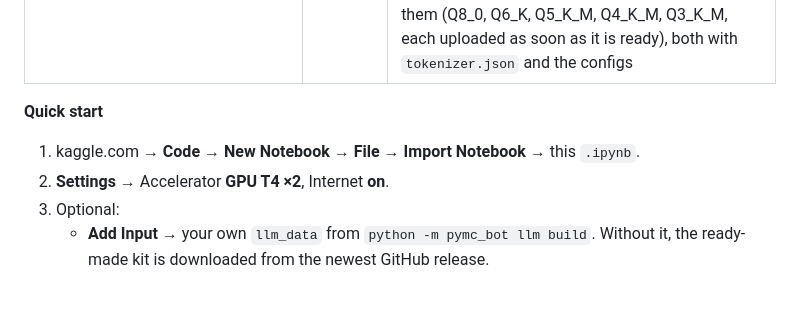
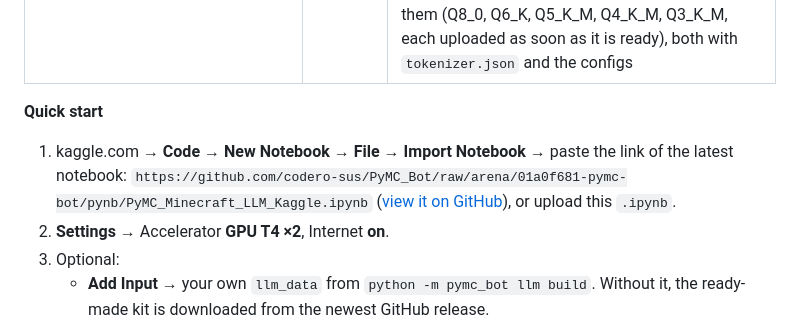
Before and after one commit to codero-sus/PyMC_Bot, a Markdown page: pynb/README.md, the part around the change. Drawn GitHub-style; blank space fills up the shorter version.

Commit message:
Docs: link the latest Kaggle notebook for File -> Import Notebook [skip ci]
Co-authored-by: arena-agent <297053741+arena-agent@users.noreply.github.com>

```diff
--- a/pynb/README.md
+++ b/pynb/README.md
@@ -6,7 +6,9 @@
 
 **Quick start**
 
-1. kaggle.com → **Code → New Notebook → File → Import Notebook** → this `.ipynb`.
+1. kaggle.com → **Code → New Notebook → File → Import Notebook** → paste the link of the latest notebook:
+   `https://github.com/codero-sus/PyMC_Bot/raw/arena/01a0f681-pymc-bot/pynb/PyMC_Minecraft_LLM_Kaggle.ipynb`
+   ([view it on GitHub](https://github.com/codero-sus/PyMC_Bot/blob/arena/01a0f681-pymc-bot/pynb/PyMC_Minecraft_LLM_Kaggle.ipynb)), or upload this `.ipynb`.
 2. **Settings** → Accelerator **GPU T4 ×2**, Internet **on**.
 3. Optional:
    * **Add Input** → your own `llm_data` from `python -m pymc_bot llm build`. Without it, the ready-made kit
```
Also changed, not shown: README.md (+1 -0 lines), docs/MINECRAFT_LLM.md (+3 -1 lines).
